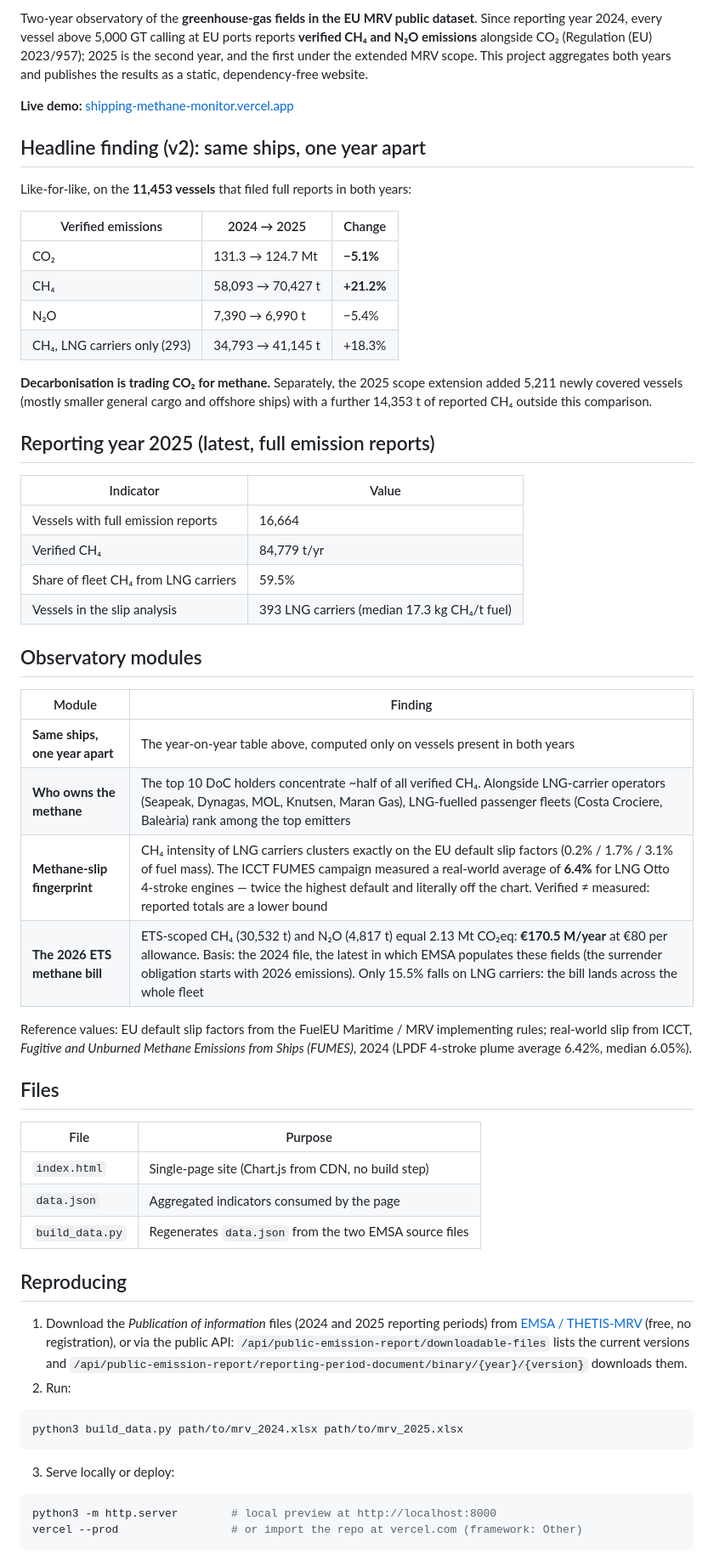
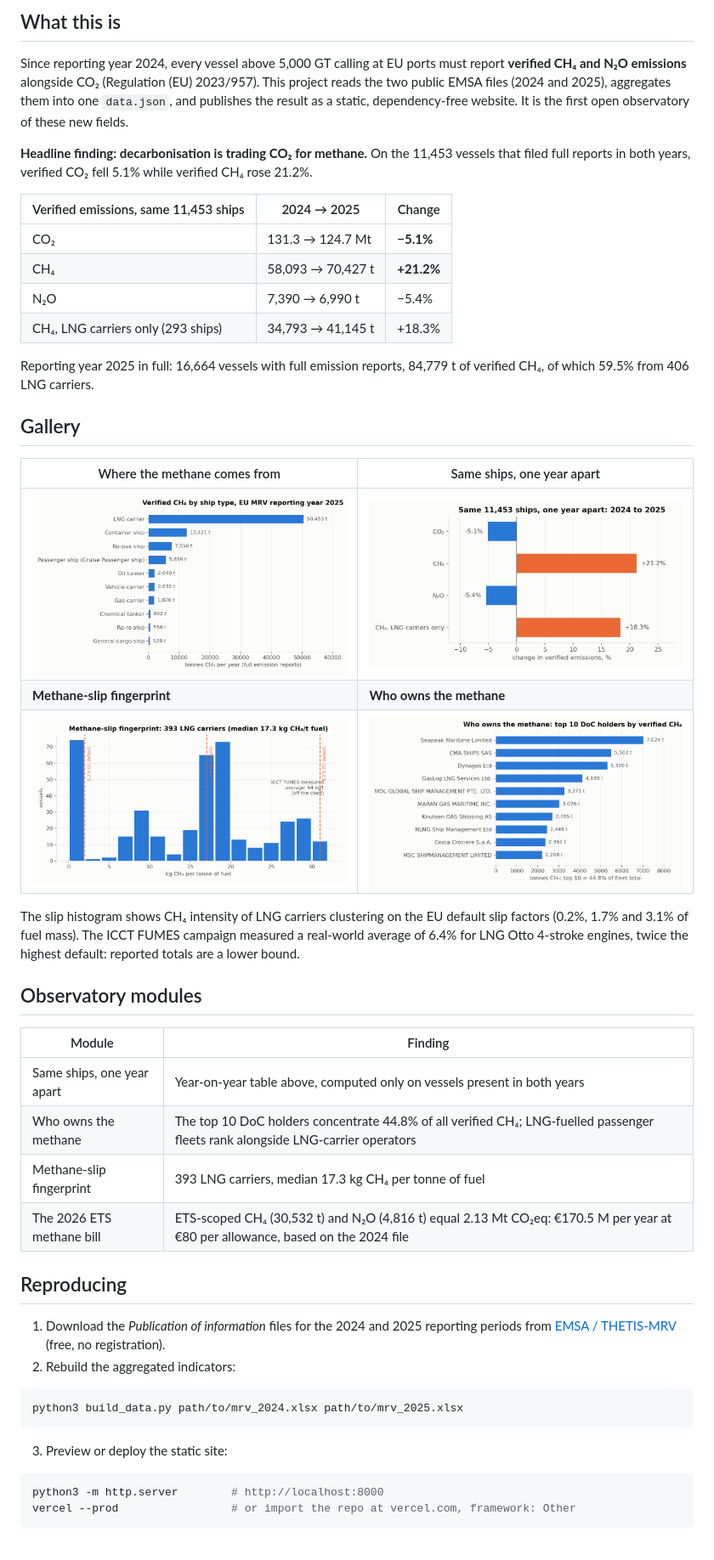
Before and after one commit to darlianecunha/shipping-methane-monitor, a Markdown page: README.md, the part around one of its changes. Shown at 85% size. GitHub-like rendering; pictures changed too: docs/gallery/fig01_ch4_by_type.png (added), docs/gallery/fig02_same_ships_yoy.png (added), docs/gallery/fig03_slip_fingerprint.png (added).

````diff
--- a/README.md
+++ b/README.md
@@ -5,73 +13,51 @@
 
-Two-year observatory of the **greenhouse-gas fields in the EU MRV public dataset**.
-Since reporting year 2024, every vessel above 5,000 GT calling at EU ports reports **verified
-CH₄ and N₂O emissions** alongside CO₂ (Regulation (EU) 2023/957); 2025 is the second year, and
-the first under the extended MRV scope. This project aggregates both years and publishes the
-results as a static, dependency-free website.
+## What this is
 
-**Live demo:** [shipping-methane-monitor.vercel.app](https://shipping-methane-monitor.vercel.app/)
+Since reporting year 2024, every vessel above 5,000 GT calling at EU ports must report **verified CH₄ and N₂O emissions** alongside CO₂ (Regulation (EU) 2023/957). This project reads the two public EMSA files (2024 and 2025), aggregates them into one `data.json`, and publishes the result as a static, dependency-free website. It is the first open observatory of these new fields.
 
-## Headline finding (v2): same ships, one year apart
+**Headline finding: decarbonisation is trading CO₂ for methane.** On the 11,453 vessels that filed full reports in both years, verified CO₂ fell 5.1% while verified CH₄ rose 21.2%.
 
-Like-for-like, on the **11,453 vessels** that filed full reports in both years:
-
-| Verified emissions | 2024 → 2025 | Change |
+| Verified emissions, same 11,453 ships | 2024 → 2025 | Change |
 |---|---|---|
 | CO₂ | 131.3 → 124.7 Mt | **−5.1%** |
 | CH₄ | 58,093 → 70,427 t | **+21.2%** |
 | N₂O | 7,390 → 6,990 t | −5.4% |
-| CH₄, LNG carriers only (293) | 34,793 → 41,145 t | +18.3% |
+| CH₄, LNG carriers only (293 ships) | 34,793 → 41,145 t | +18.3% |
 
-**Decarbonisation is trading CO₂ for methane.** Separately, the 2025 scope extension added
-5,211 newly covered vessels (mostly smaller general cargo and offshore ships) with a further
-14,353 t of reported CH₄ outside this comparison.
+Reporting year 2025 in full: 16,664 vessels with full emission reports, 84,779 t of verified CH₄, of which 59.5% from 406 LNG carriers.
 
-## Reporting year 2025 (latest, full emission reports)
+## Gallery
 
-| Indicator | Value |
+| Where the methane comes from | Same ships, one year apart |
 |---|---|
-| Vessels with full emission reports | 16,664 |
-| Verified CH₄ | 84,779 t/yr |
-| Share of fleet CH₄ from LNG carriers | 59.5% |
-| Vessels in the slip analysis | 393 LNG carriers (median 17.3 kg CH₄/t fuel) |
+| <img src="docs/gallery/fig01_ch4_by_type.png" width="420"> | <img src="docs/gallery/fig02_same_ships_yoy.png" width="420"> |
+| **Methane-slip fingerprint** | **Who owns the methane** |
+| <img src="docs/gallery/fig03_slip_fingerprint.png" width="420"> | <img src="docs/gallery/fig04_top_companies.png" width="420"> |
+
+The slip histogram shows CH₄ intensity of LNG carriers clustering on the EU default slip factors (0.2%, 1.7% and 3.1% of fuel mass). The ICCT FUMES campaign measured a real-world average of 6.4% for LNG Otto 4-stroke engines, twice the highest default: reported totals are a lower bound.
 
 ## Observatory modules
 
 | Module | Finding |
 |---|---|
-| **Same ships, one year apart** | The year-on-year table above, computed only on vessels present in both years |
-| **Who owns the methane** | The top 10 DoC holders concentrate ~half of all verified CH₄. Alongside LNG-carrier operators (Seapeak, Dynagas, MOL, Knutsen, Maran Gas), LNG-fuelled passenger fleets (Costa Crociere, Baleària) rank among the top emitters |
-| **Methane-slip fingerprint** | CH₄ intensity of LNG carriers clusters exactly on the EU default slip factors (0.2% / 1.7% / 3.1% of fuel mass). The ICCT FUMES campaign measured a real-world average of **6.4%** for LNG Otto 4-stroke engines — twice the highest default and literally off the chart. Verified ≠ measured: reported totals are a lower bound |
-| **The 2026 ETS methane bill** | ETS-scoped CH₄ (30,532 t) and N₂O (4,817 t) equal 2.13 Mt CO₂eq: **€170.5 M/year** at €80 per allowance. Basis: the 2024 file, the latest in which EMSA populates these fields (the surrender obligation starts with 2026 emissions). Only 15.5% falls on LNG carriers: the bill lands across the whole fleet |
-
-Reference values: EU default slip factors from the FuelEU Maritime / MRV implementing rules;
-real-world slip from ICCT, *Fugitive and Unburned Methane Emissions from Ships (FUMES)*, 2024
-(LPDF 4-stroke plume average 6.42%, median 6.05%).
-
-## Files
-
-| File | Purpose |
-|---|---|
-| `index.html` | Single-page site (Chart.js from CDN, no build step) |
-| `data.json` | Aggregated indicators consumed by the page |
-| `build_data.py` | Regenerates `data.json` from the two EMSA source files |
+| Same ships, one year apart | Year-on-year table above, computed only on vessels present in both years |
+| Who owns the methane | The top 10 DoC holders concentrate 44.8% of all verified CH₄; LNG-fuelled passenger fleets rank alongside LNG-carrier operators |
+| Methane-slip fingerprint | 393 LNG carriers, median 17.3 kg CH₄ per tonne of fuel |
+| The 2026 ETS methane bill | ETS-scoped CH₄ (30,532 t) and N₂O (4,816 t) equal 2.13 Mt CO₂eq: €170.5 M per year at €80 per allowance, based on the 2024 file |
 
 ## Reproducing
 
-1. Download the *Publication of information* files (2024 and 2025 reporting periods) from
-   [EMSA / THETIS-MRV](https://mrv.emsa.europa.eu/) (free, no registration), or via the public
-   API: `/api/public-emission-report/downloadable-files` lists the current versions and
-   `/api/public-emission-report/reporting-period-document/binary/{year}/{version}` downloads them.
-2. Run:
+1. Download the *Publication of information* files for the 2024 and 2025 reporting periods from [EMSA / THETIS-MRV](https://mrv.emsa.europa.eu/) (free, no registration).
+2. Rebuild the aggregated indicators:
 
 ```bash
 python3 build_data.py path/to/mrv_2024.xlsx path/to/mrv_2025.xlsx
 ```
 
-3. Serve locally or deploy:
+3. Preview or deploy the static site:
 
 ```bash
-python3 -m http.server        # local preview at http://localhost:8000
-vercel --prod                 # or import the repo at vercel.com (framework: Other)
+python3 -m http.server        # http://localhost:8000
+vercel --prod                 # or import the repo at vercel.com, framework: Other
 ```
 
````
Also changed, not shown: other parts of README.md (+50 -21 lines), docs/gallery/shot_hero.png (added), 1 other file.
